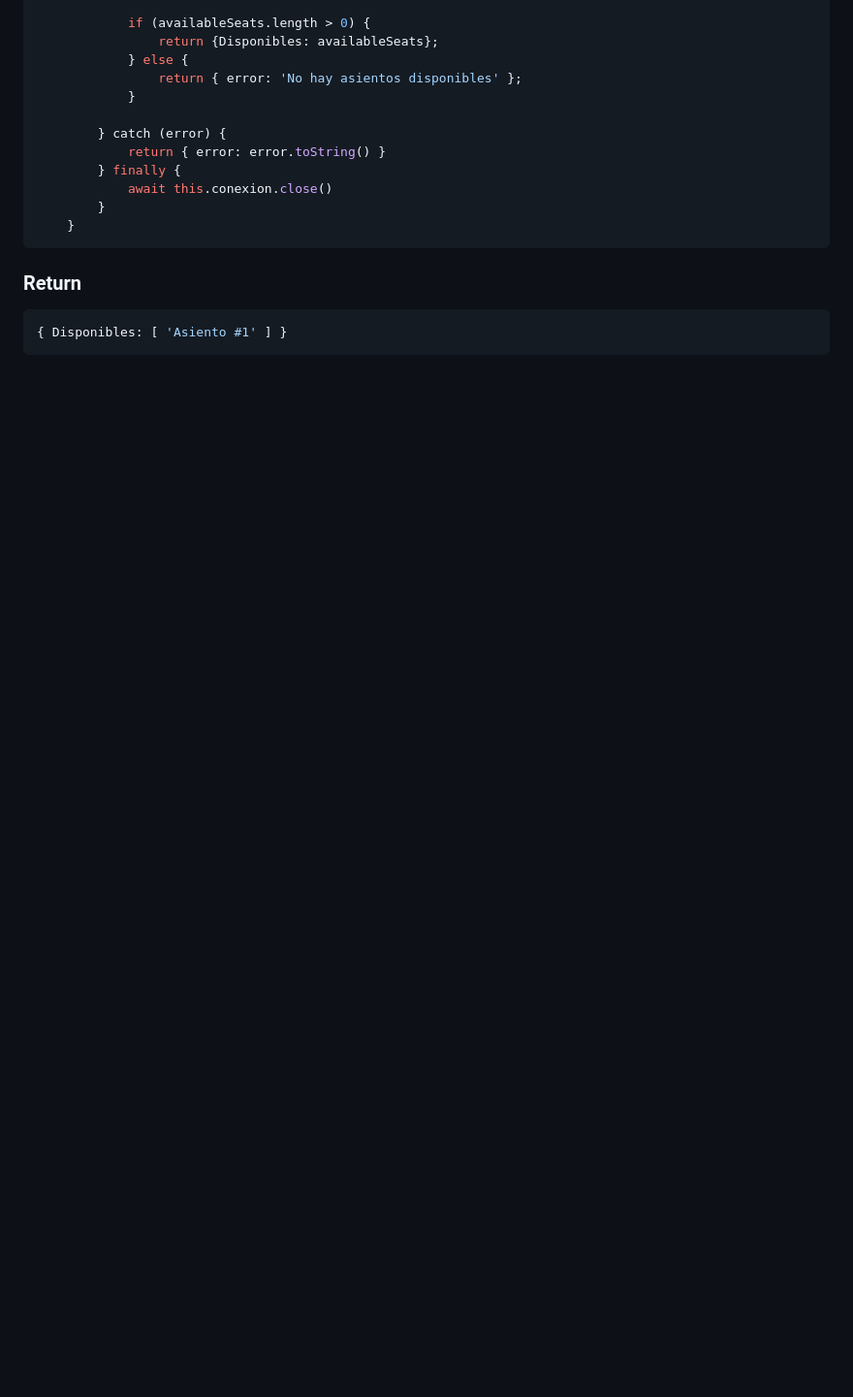
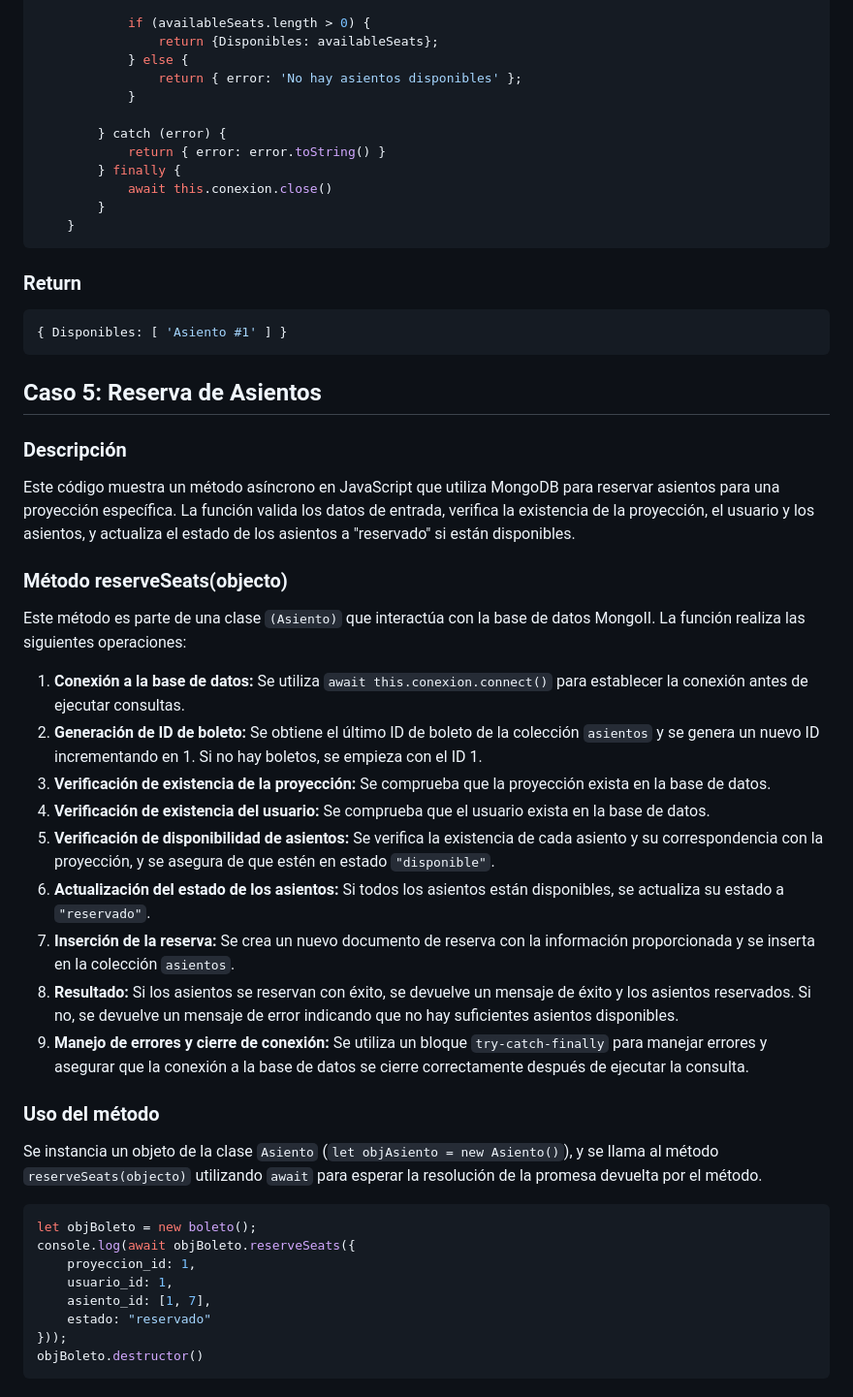
Before and after one commit to Camilo-fd/CineCampus, a Markdown page: README.md, the part around the change printed below. Shown: that part at 97% size. Rendered like a GitHub page; blank space fills up the shorter version.

Commit message:
docs: :memo: Documentacion Caso #5

````diff
--- a/README.md
+++ b/README.md
@@ -461,3 +461,41 @@ async checkSeatAvailability(object) {
 ```javascript
 { Disponibles: [ 'Asiento #1' ] }
 ```
+
+
+
+## Caso 5: Reserva de Asientos
+
+### Descripción
+
+Este código muestra un método asíncrono en JavaScript que utiliza MongoDB para reservar asientos para una proyección específica. La función valida los datos de entrada, verifica la existencia de la proyección, el usuario y los asientos, y actualiza el estado de los asientos a "reservado" si están disponibles.
+
+### Método reserveSeats(objecto)
+
+Este método es parte de una clase `(Asiento)` que interactúa con la base de datos MongoII. La función realiza las siguientes operaciones:
+
+1. **Conexión a la base de datos:** Se utiliza `await this.conexion.connect()` para establecer la conexión antes de ejecutar consultas.
+2. **Generación de ID de boleto:** Se obtiene el último ID de boleto de la colección `asientos` y se genera un nuevo ID incrementando en 1. Si no hay boletos, se empieza con el ID 1.
+3. **Verificación de existencia de la proyección:** Se comprueba que la proyección exista en la base de datos.
+4. **Verificación de existencia del usuario:** Se comprueba que el usuario exista en la base de datos.
+5. **Verificación de disponibilidad de asientos:** Se verifica la existencia de cada asiento y su correspondencia con la proyección, y se asegura de que estén en estado `"disponible"`.
+6. **Actualización del estado de los asientos:** Si todos los asientos están disponibles, se actualiza su estado a `"reservado"`.
+7. **Inserción de la reserva:** Se crea un nuevo documento de reserva con la información proporcionada y se inserta en la colección `asientos`.
+8. **Resultado:** Si los asientos se reservan con éxito, se devuelve un mensaje de éxito y los asientos reservados. Si no, se devuelve un mensaje de error indicando que no hay suficientes asientos disponibles.
+9. **Manejo de errores y cierre de conexión:** Se utiliza un bloque `try-catch-finally` para manejar errores y asegurar que la conexión a la base de datos se cierre correctamente después de ejecutar la consulta.
+
+### Uso del método
+
+Se instancia un objeto de la clase `Asiento` (`let objAsiento = new Asiento()`), y se llama al método `reserveSeats(objecto)` utilizando `await` para esperar la resolución de la promesa devuelta por el método.
+
+```javascript
+let objBoleto = new boleto();
+console.log(await objBoleto.reserveSeats({
+    proyeccion_id: 1,
+    usuario_id: 1,
+    asiento_id: [1, 7],
+    estado: "reservado"
+}));
+objBoleto.destructor()
+```
+
````
Also changed, not shown: other parts of README.md (+77 -0 lines).
